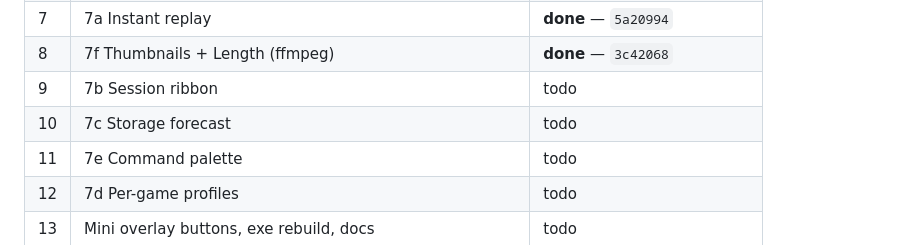
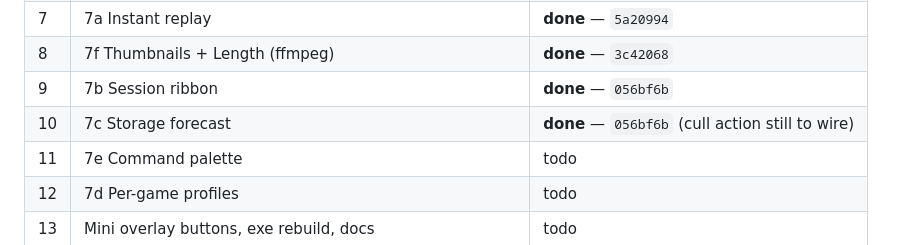
Before and after one commit to theoriginalcheese/nebula, a Markdown page: design/ui-v3/V3-PASS-2.md, the part around the change. Drawn GitHub-style.

Commit message:
Mark steps 9-10 done in the pass-2 plan

```diff
--- a/design/ui-v3/V3-PASS-2.md
+++ b/design/ui-v3/V3-PASS-2.md
@@ -47,8 +47,8 @@ because they are behavioural, not visual, so nothing inherits from them.
 | 6 | `sessions.jsonl` event log (7g step 1) | **done** — landed with step 4 |
 | 7 | 7a Instant replay | **done** — `5a20994` |
 | 8 | 7f Thumbnails + Length (ffmpeg) | **done** — `3c42068` |
-| 9 | 7b Session ribbon | todo |
-| 10 | 7c Storage forecast | todo |
+| 9 | 7b Session ribbon | **done** — `056bf6b` |
+| 10 | 7c Storage forecast | **done** — `056bf6b` (cull action still to wire) |
 | 11 | 7e Command palette | todo |
 | 12 | 7d Per-game profiles | todo |
 | 13 | Mini overlay buttons, exe rebuild, docs | todo |
```
